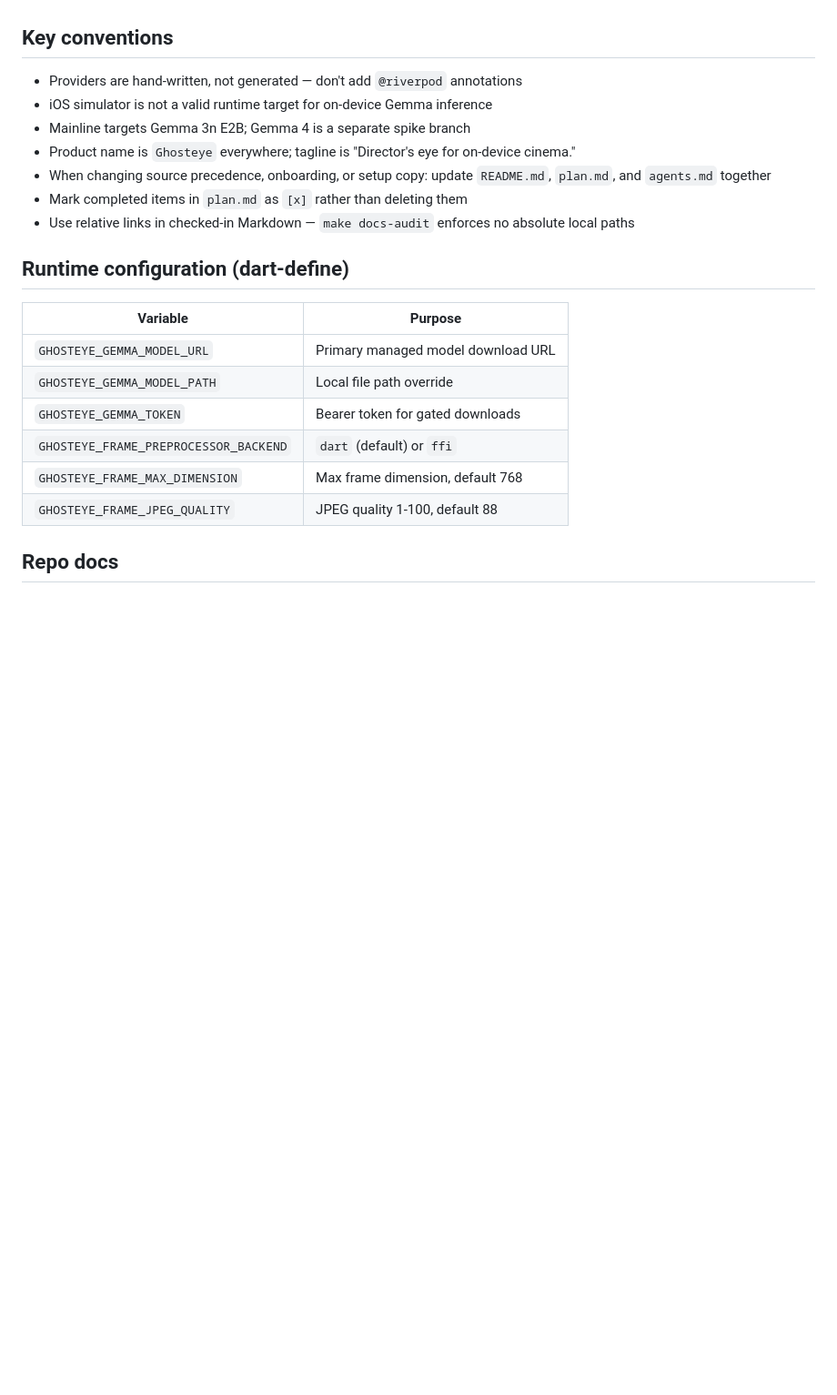
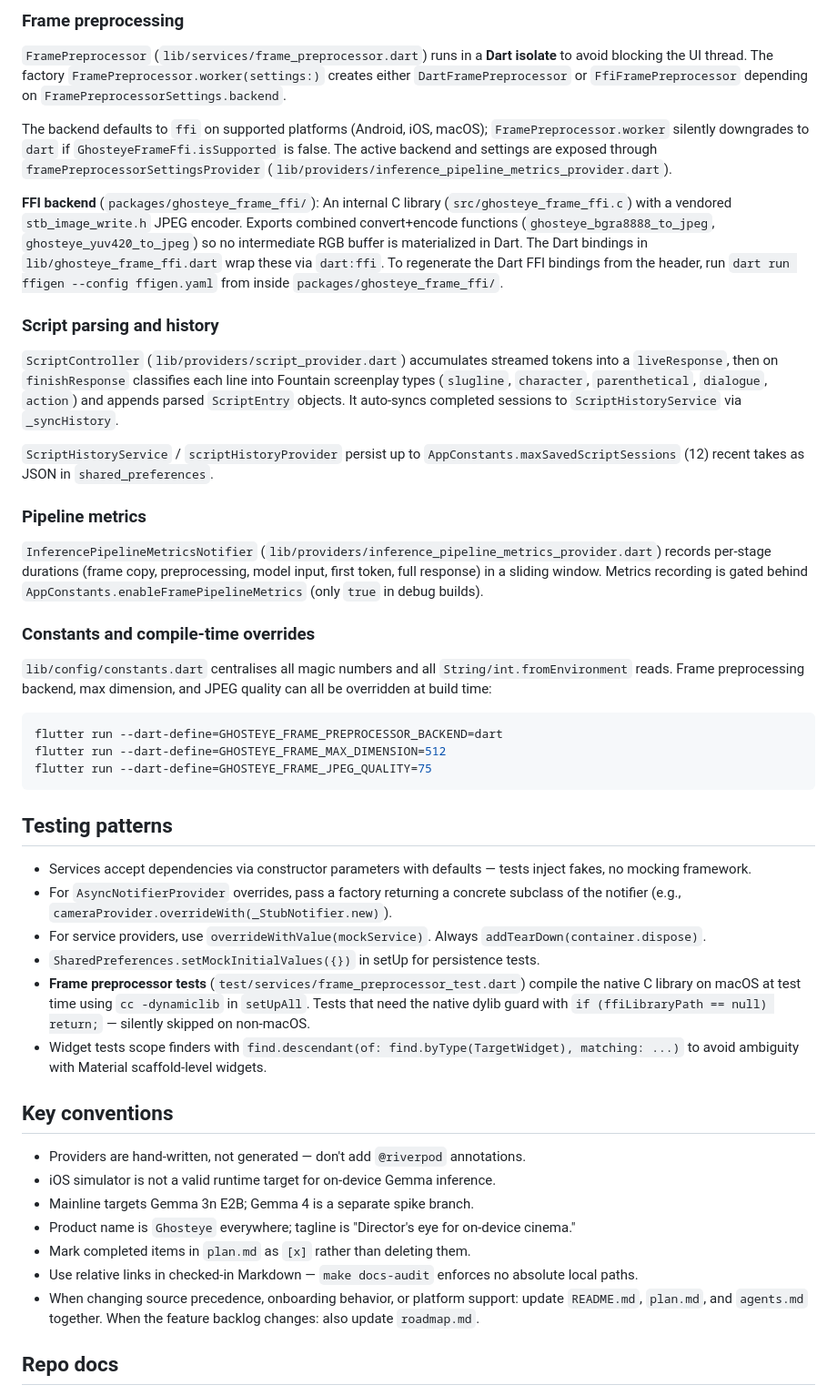
Before and after one commit to boonyongyang/ghosteye, a Markdown page: CLAUDE.md, the part around one of its changes. Shown at 91% size. GitHub-like rendering; blank space fills up the shorter version.

````diff
--- a/CLAUDE.md
+++ b/CLAUDE.md
@@ -62,24 +71,49 @@ Riverpod exclusively, all hand-written (no codegen despite `riverpod_generator`
+### Frame preprocessing
+
+`FramePreprocessor` (`lib/services/frame_preprocessor.dart`) runs in a **Dart isolate** to avoid blocking the UI thread. The factory `FramePreprocessor.worker(settings:)` creates either `DartFramePreprocessor` or `FfiFramePreprocessor` depending on `FramePreprocessorSettings.backend`.
+
+The backend defaults to `ffi` on supported platforms (Android, iOS, macOS); `FramePreprocessor.worker` silently downgrades to `dart` if `GhosteyeFrameFfi.isSupported` is false. The active backend and settings are exposed through `framePreprocessorSettingsProvider` (`lib/providers/inference_pipeline_metrics_provider.dart`).
+
+**FFI backend** (`packages/ghosteye_frame_ffi/`): An internal C library (`src/ghosteye_frame_ffi.c`) with a vendored `stb_image_write.h` JPEG encoder. Exports combined convert+encode functions (`ghosteye_bgra8888_to_jpeg`, `ghosteye_yuv420_to_jpeg`) so no intermediate RGB buffer is materialized in Dart. The Dart bindings in `lib/ghosteye_frame_ffi.dart` wrap these via `dart:ffi`. To regenerate the Dart FFI bindings from the header, run `dart run ffigen --config ffigen.yaml` from inside `packages/ghosteye_frame_ffi/`.
+
+### Script parsing and history
+
+`ScriptController` (`lib/providers/script_provider.dart`) accumulates streamed tokens into a `liveResponse`, then on `finishResponse` classifies each line into Fountain screenplay types (`slugline`, `character`, `parenthetical`, `dialogue`, `action`) and appends parsed `ScriptEntry` objects. It auto-syncs completed sessions to `ScriptHistoryService` via `_syncHistory`.
+
+`ScriptHistoryService` / `scriptHistoryProvider` persist up to `AppConstants.maxSavedScriptSessions` (12) recent takes as JSON in `shared_preferences`.
+
+### Pipeline metrics
+
+`InferencePipelineMetricsNotifier` (`lib/providers/inference_pipeline_metrics_provider.dart`) records per-stage durations (frame copy, preprocessing, model input, first token, full response) in a sliding window. Metrics recording is gated behind `AppConstants.enableFramePipelineMetrics` (only `true` in debug builds).
+
+### Constants and compile-time overrides
+
+`lib/config/constants.dart` centralises all magic numbers and all `String/int.fromEnvironment` reads. Frame preprocessing backend, max dimension, and JPEG quality can all be overridden at build time:
+
+```bash
+flutter run --dart-define=GHOSTEYE_FRAME_PREPROCESSOR_BACKEND=dart
+flutter run --dart-define=GHOSTEYE_FRAME_MAX_DIMENSION=512
+flutter run --dart-define=GHOSTEYE_FRAME_JPEG_QUALITY=75
+```
+
+## Testing patterns
+
+- Services accept dependencies via constructor parameters with defaults — tests inject fakes, no mocking framework.
+- For `AsyncNotifierProvider` overrides, pass a factory returning a concrete subclass of the notifier (e.g., `cameraProvider.overrideWith(_StubNotifier.new)`).
+- For service providers, use `overrideWithValue(mockService)`. Always `addTearDown(container.dispose)`.
+- `SharedPreferences.setMockInitialValues({})` in setUp for persistence tests.
+- **Frame preprocessor tests** (`test/services/frame_preprocessor_test.dart`) compile the native C library on macOS at test time using `cc -dynamiclib` in `setUpAll`. Tests that need the native dylib guard with `if (ffiLibraryPath == null) return;` — silently skipped on non-macOS.
+- Widget tests scope finders with `find.descendant(of: find.byType(TargetWidget), matching: ...)` to avoid ambiguity with Material scaffold-level widgets.
 
 ## Key conventions
 
-- Providers are hand-written, not generated — don't add `@riverpod` annotations
-- iOS simulator is not a valid runtime target for on-device Gemma inference
-- Mainline targets Gemma 3n E2B; Gemma 4 is a separate spike branch
+- Providers are hand-written, not generated — don't add `@riverpod` annotations.
+- iOS simulator is not a valid runtime target for on-device Gemma inference.
+- Mainline targets Gemma 3n E2B; Gemma 4 is a separate spike branch.
 - Product name is `Ghosteye` everywhere; tagline is "Director's eye for on-device cinema."
-- When changing source precedence, onboarding, or setup copy: update `README.md`, `plan.md`, and `agents.md` together
-- Mark completed items in `plan.md` as `[x]` rather than deleting them
-- Use relative links in checked-in Markdown — `make docs-audit` enforces no absolute local paths
-
-## Runtime configuration (dart-define)
-
-| Variable | Purpose |
-|---|---|
-| `GHOSTEYE_GEMMA_MODEL_URL` | Primary managed model download URL |
-| `GHOSTEYE_GEMMA_MODEL_PATH` | Local file path override |
-| `GHOSTEYE_GEMMA_TOKEN` | Bearer token for gated downloads |
-| `GHOSTEYE_FRAME_PREPROCESSOR_BACKEND` | `dart` (default) or `ffi` |
-| `GHOSTEYE_FRAME_MAX_DIMENSION` | Max frame dimension, default 768 |
-| `GHOSTEYE_FRAME_JPEG_QUALITY` | JPEG quality 1-100, default 88 |
+- Mark completed items in `plan.md` as `[x]` rather than deleting them.
+- Use relative links in checked-in Markdown — `make docs-audit` enforces no absolute local paths.
+- When changing source precedence, onboarding behavior, or platform support: update `README.md`, `plan.md`, and `agents.md` together. When the feature backlog changes: also update `roadmap.md`.
 
 ## Repo docs
 
````
Also changed, not shown: other parts of CLAUDE.md (+38 -29 lines).
